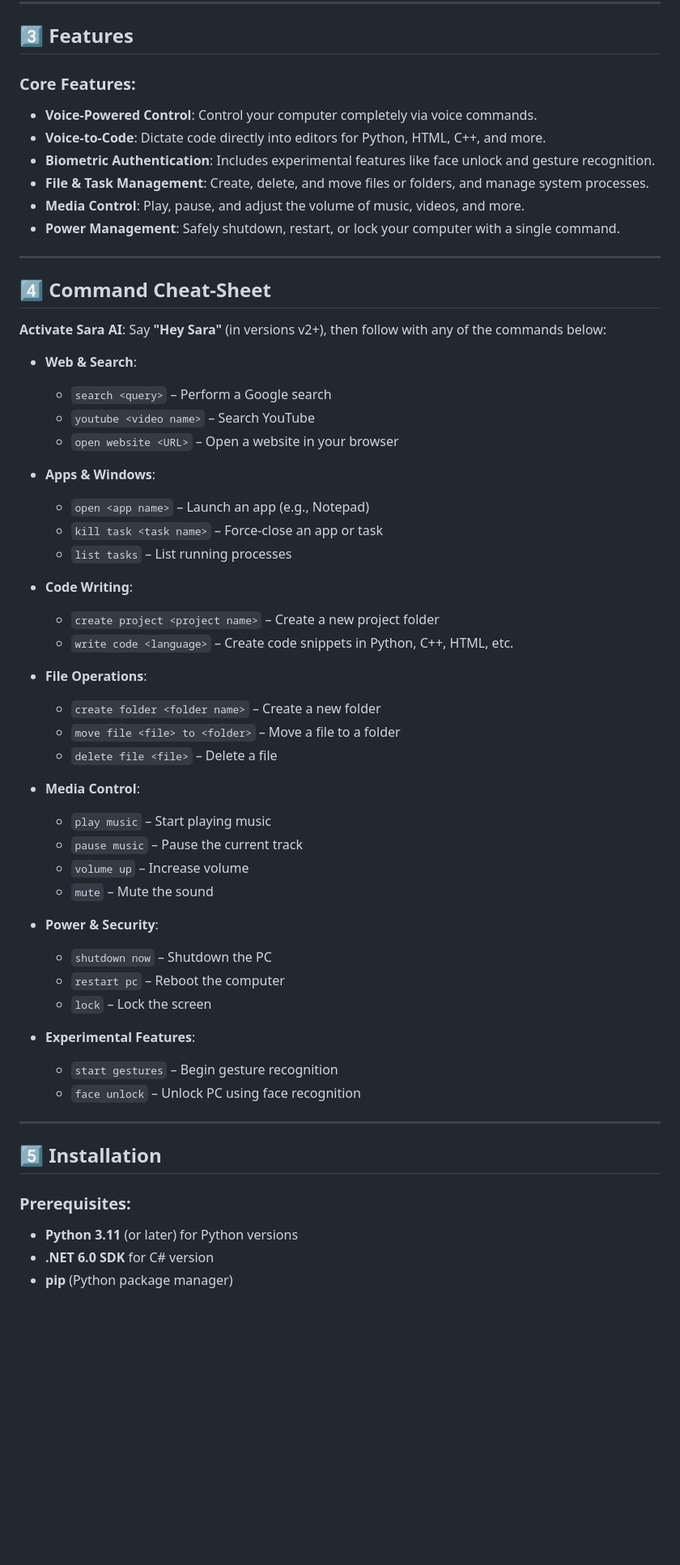
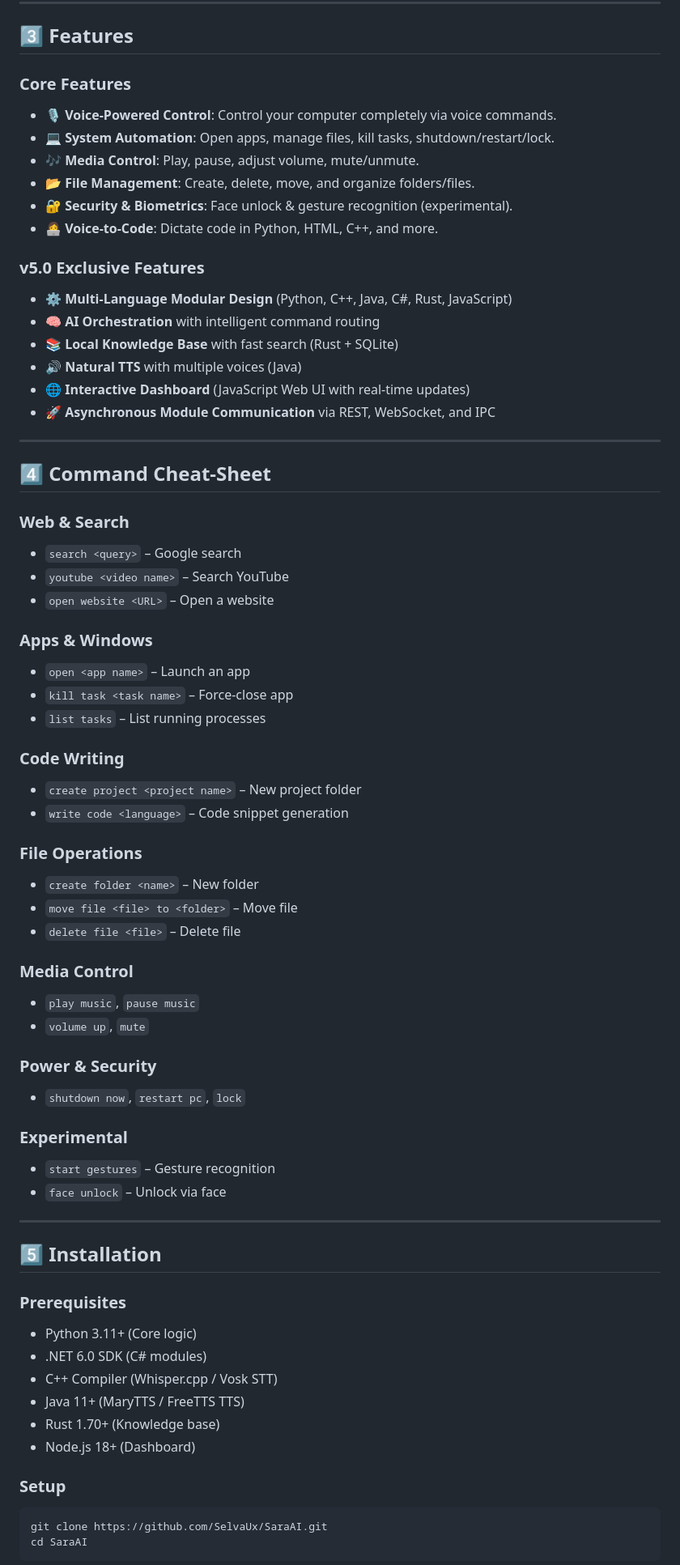
Before and after one commit to SelvaUx/SaraAI, a Markdown page: README.md, the part around one of its changes. Shown at 81% size. Rendered like a GitHub page; blank space fills up the shorter version.

`````diff
--- a/README.md
+++ b/README.md
@@ -34,60 +43,69 @@ Sara AI has evolved through several versions, each adding more capabilities and
 ---
 
 ## 3️⃣ Features
-### **Core Features:**
-- **Voice-Powered Control**: Control your computer completely via voice commands.
-- **Voice-to-Code**: Dictate code directly into editors for Python, HTML, C++, and more.
-- **Biometric Authentication**: Includes experimental features like face unlock and gesture recognition.
-- **File & Task Management**: Create, delete, and move files or folders, and manage system processes.
-- **Media Control**: Play, pause, and adjust the volume of music, videos, and more.
-- **Power Management**: Safely shutdown, restart, or lock your computer with a single command.
+### Core Features
+- 🎙️ **Voice-Powered Control**: Control your computer completely via voice commands.
+- 💻 **System Automation**: Open apps, manage files, kill tasks, shutdown/restart/lock.
+- 🎶 **Media Control**: Play, pause, adjust volume, mute/unmute.
+- 📂 **File Management**: Create, delete, move, and organize folders/files.
+- 🔐 **Security & Biometrics**: Face unlock & gesture recognition (experimental).
+- 👩‍💻 **Voice-to-Code**: Dictate code in Python, HTML, C++, and more.
+
+### v5.0 Exclusive Features
+- ⚙️ **Multi-Language Modular Design** (Python, C++, Java, C#, Rust, JavaScript)
+- 🧠 **AI Orchestration** with intelligent command routing
+- 📚 **Local Knowledge Base** with fast search (Rust + SQLite)
+- 🔊 **Natural TTS** with multiple voices (Java)
+- 🌐 **Interactive Dashboard** (JavaScript Web UI with real-time updates)
+- 🚀 **Asynchronous Module Communication** via REST, WebSocket, and IPC
 
 ---
 
 ## 4️⃣ Command Cheat-Sheet
+### Web & Search
+- `search <query>` – Google search
+- `youtube <video name>` – Search YouTube
+- `open website <URL>` – Open a website
 
-**Activate Sara AI**: Say **"Hey Sara"** (in versions v2+), then follow with any of the commands below:
+### Apps & Windows
+- `open <app name>` – Launch an app
+- `kill task <task name>` – Force-close app
+- `list tasks` – List running processes
 
-- **Web & Search**:
-  - `search <query>` – Perform a Google search
-  - `youtube <video name>` – Search YouTube
-  - `open website <URL>` – Open a website in your browser
+### Code Writing
+- `create project <project name>` – New project folder
+- `write code <language>` – Code snippet generation
 
-- **Apps & Windows**:
-  - `open <app name>` – Launch an app (e.g., Notepad)
-  - `kill task <task name>` – Force-close an app or task
-  - `list tasks` – List running processes
+### File Operations
+- `create folder <name>` – New folder
+- `move file <file> to <folder>` – Move file
+- `delete file <file>` – Delete file
 
-- **Code Writing**:
-  - `create project <project name>` – Create a new project folder
-  - `write code <language>` – Create code snippets in Python, C++, HTML, etc.
+### Media Control
+- `play music`, `pause music`
+- `volume up`, `mute`
 
-- **File Operations**:
-  - `create folder <folder name>` – Create a new folder
-  - `move file <file> to <folder>` – Move a file to a folder
-  - `delete file <file>` – Delete a file
+### Power & Security
+- `shutdown now`, `restart pc`, `lock`
 
-- **Media Control**:
-  - `play music` – Start playing music
-  - `pause music` – Pause the current track
-  - `volume up` – Increase volume
-  - `mute` – Mute the sound
-
-- **Power & Security**:
-  - `shutdown now` – Shutdown the PC
-  - `restart pc` – Reboot the computer
-  - `lock` – Lock the screen
-
-- **Experimental Features**:
-  - `start gestures` – Begin gesture recognition
-  - `face unlock` – Unlock PC using face recognition
+### Experimental
+- `start gestures` – Gesture recognition
+- `face unlock` – Unlock via face
 
 ---
 
 ## 5️⃣ Installation
+### Prerequisites
+- Python 3.11+ (Core logic)
+- .NET 6.0 SDK (C# modules)
+- C++ Compiler (Whisper.cpp / Vosk STT)
+- Java 11+ (MaryTTS / FreeTTS TTS)
+- Rust 1.70+ (Knowledge base)
+- Node.js 18+ (Dashboard)
 
-### Prerequisites:
-- **Python 3.11** (or later) for Python versions
-- **.NET 6.0 SDK** for C# version
-- **pip** (Python package manager)
+### Setup
+```bash
+git clone https://github.com/SelvaUx/SaraAI.git
+cd SaraAI
+````
 
`````
Also changed, not shown: other parts of README.md (+63 -88 lines).
